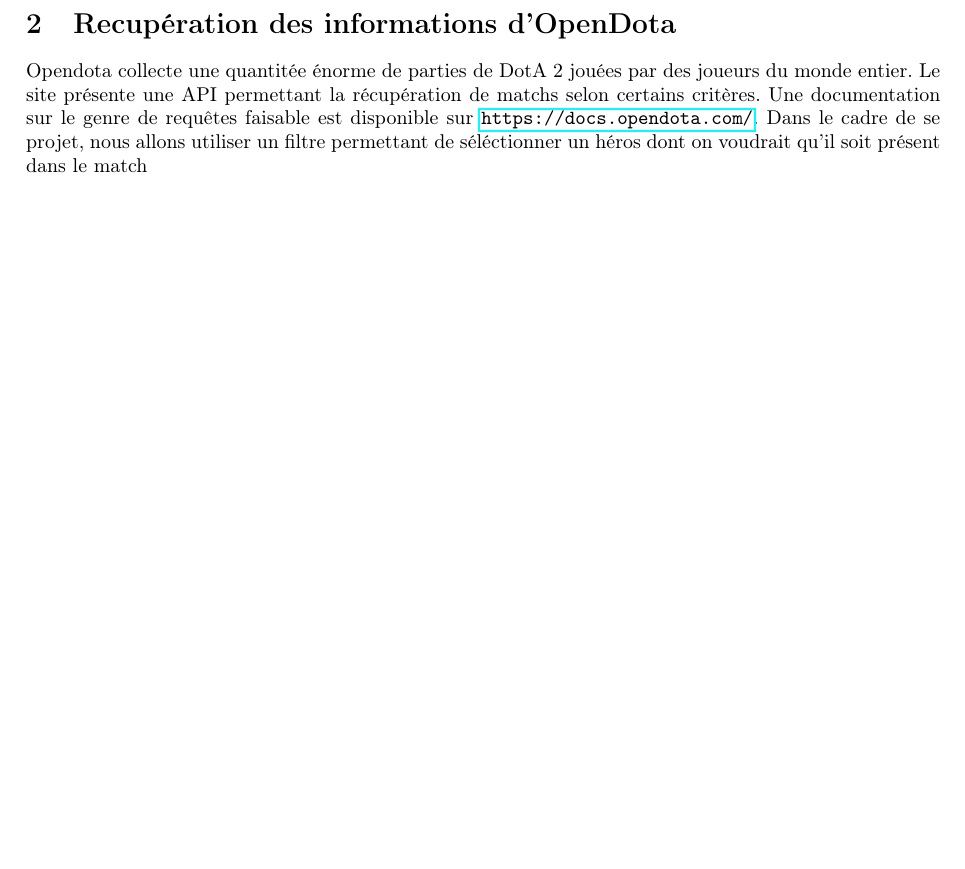
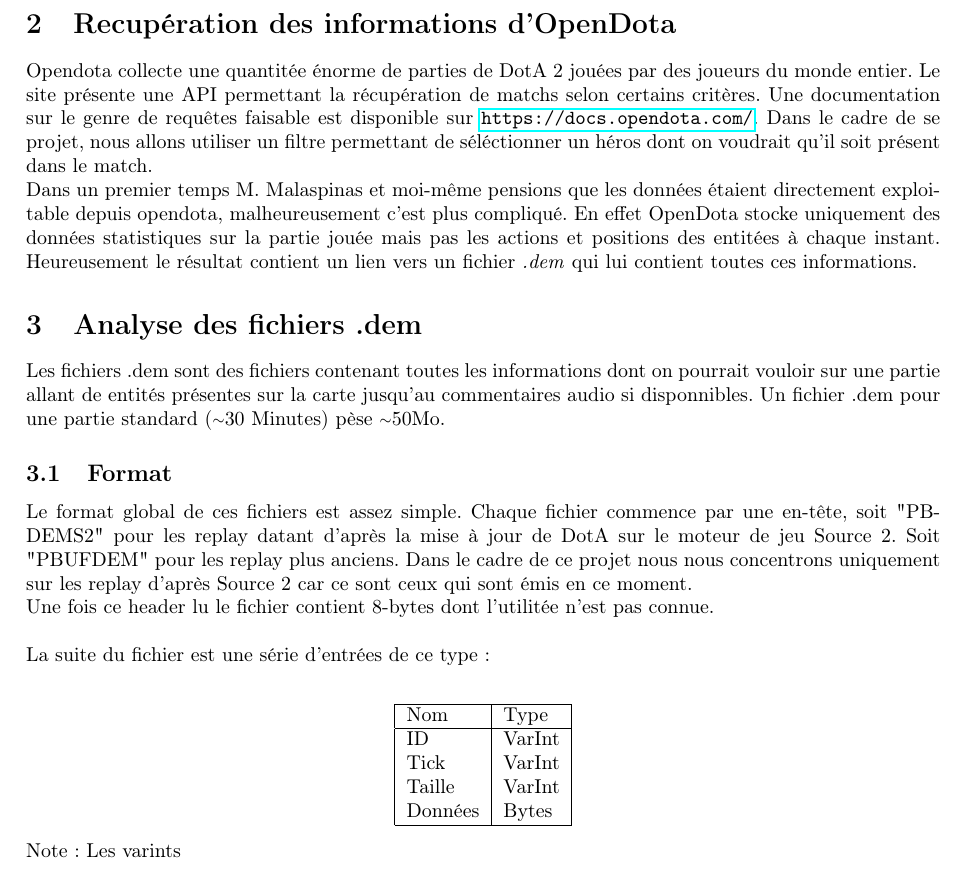
Before and after one commit to ACmagic/DotAI, a LaTeX document (report/dotai.tex): part of page 3 of 3, cut so that both start at the same text, the shorter picture padded with empty space. Compiled offline with pdfLaTeX.

Commit message:
Report cont

```diff
--- a/report/dotai.tex
+++ b/report/dotai.tex
@@ -32,5 +32,32 @@ En plus des héros chaque base va périodiquement créer des "creeps", sortes de
 
 \section{Recupération des informations d'OpenDota}
 
-Opendota collecte une quantitée énorme de parties de DotA 2 jouées par des joueurs du monde entier. Le site présente une API permettant la récupération de matchs selon certains critères. Une documentation sur le genre de requêtes faisable est disponible sur \url{https://docs.opendota.com/}. Dans le cadre de se projet, nous allons utiliser un filtre permettant de séléctionner un héros dont on voudrait qu'il soit présent dans le match
+Opendota collecte une quantitée énorme de parties de DotA 2 jouées par des joueurs du monde entier. Le site présente une API permettant la récupération de matchs selon certains critères. Une documentation sur le genre de requêtes faisable est disponible sur \url{https://docs.opendota.com/}. Dans le cadre de se projet, nous allons utiliser un filtre permettant de séléctionner un héros dont on voudrait qu'il soit présent dans le match.\\
+Dans un premier temps M. Malaspinas et moi-même pensions que les données étaient directement exploitable depuis opendota, malheureusement c'est plus compliqué. En effet OpenDota stocke uniquement des données statistiques sur la partie jouée mais pas les actions et positions des entitées à chaque instant. Heureusement le résultat contient un lien vers un fichier \textit{.dem} qui lui contient toutes ces informations.
+
+\section{Analyse des fichiers .dem}
+
+Les fichiers .dem sont des fichiers contenant toutes les informations dont on pourrait vouloir sur une partie allant de entités présentes sur la carte jusqu'au commentaires audio si disponnibles. Un fichier .dem pour une partie standard ({\raise.17ex\hbox{$\scriptstyle\mathtt{\sim}$}}30 Minutes) pèse {\raise.17ex\hbox{$\scriptstyle\mathtt{\sim}$}}50Mo.
+
+\subsection{Format}
+
+Le format global de ces fichiers est assez simple. Chaque fichier commence par une en-tête, soit "PBDEMS2" pour les replay datant d'après la mise à jour de DotA sur le moteur de jeu Source 2. Soit "PBUFDEM" pour les replay plus anciens. Dans le cadre de ce projet nous nous concentrons uniquement sur les replay d'après Source 2 car ce sont ceux qui sont émis en ce moment.\\
+Une fois ce header lu le fichier contient 8-bytes dont l'utilitée n'est pas connue.\\
+
+La suite du fichier est une série d'entrées de ce type:\\
+\begin{center}
+	\begin{tabular}{| l | l |}
+  	 \hline
+  		 Nom & Type \\
+  	 \hline
+ 	  	  ID & VarInt  \\
+  		 Tick & VarInt  \\
+  		 Taille & VarInt \\
+  		 Données & Bytes \\
+   	\hline
+	\end{tabular}
+\end{center}
+
+Note: Les varints
+
 \end{document}
```
Also changed, not shown: report/dotai.pdf.
